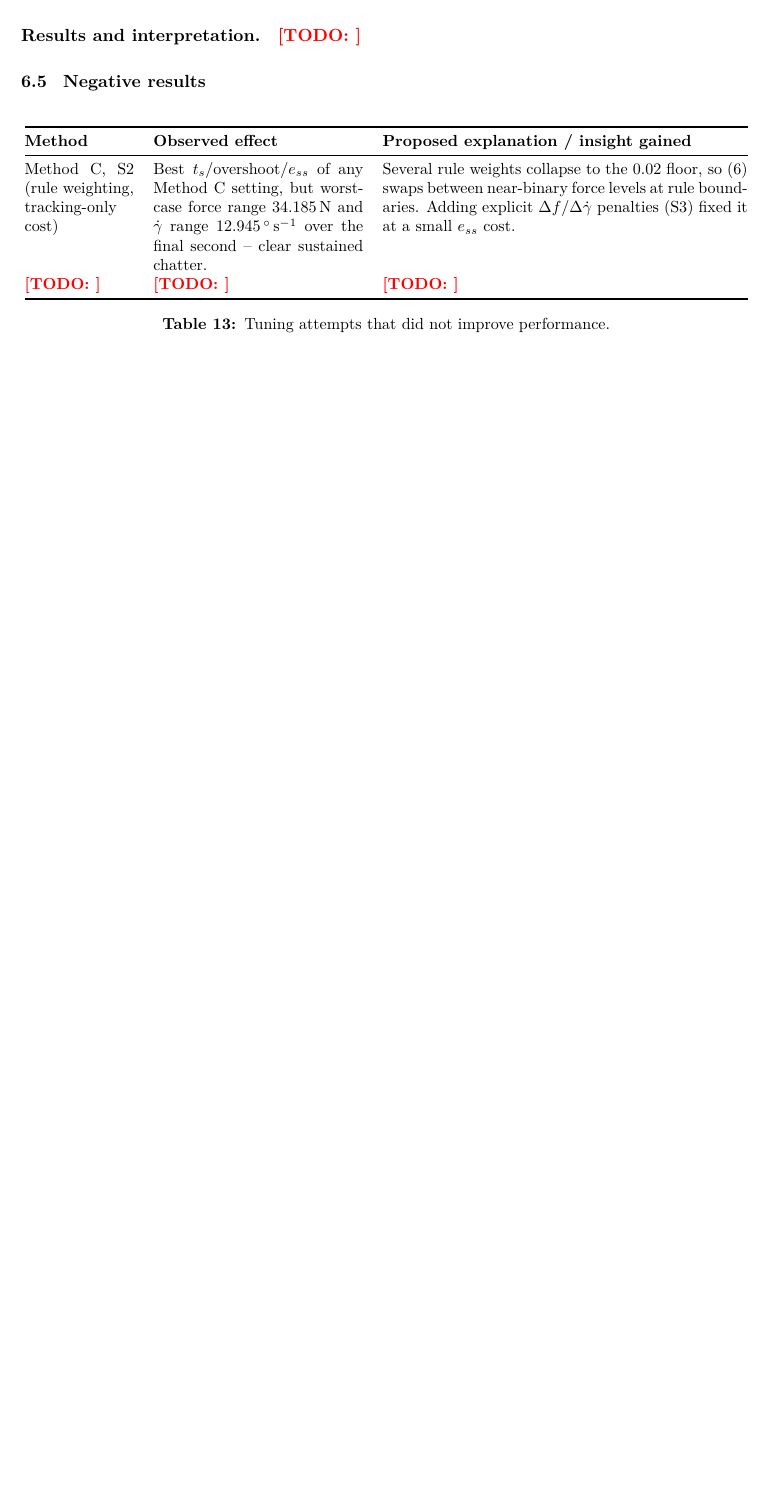
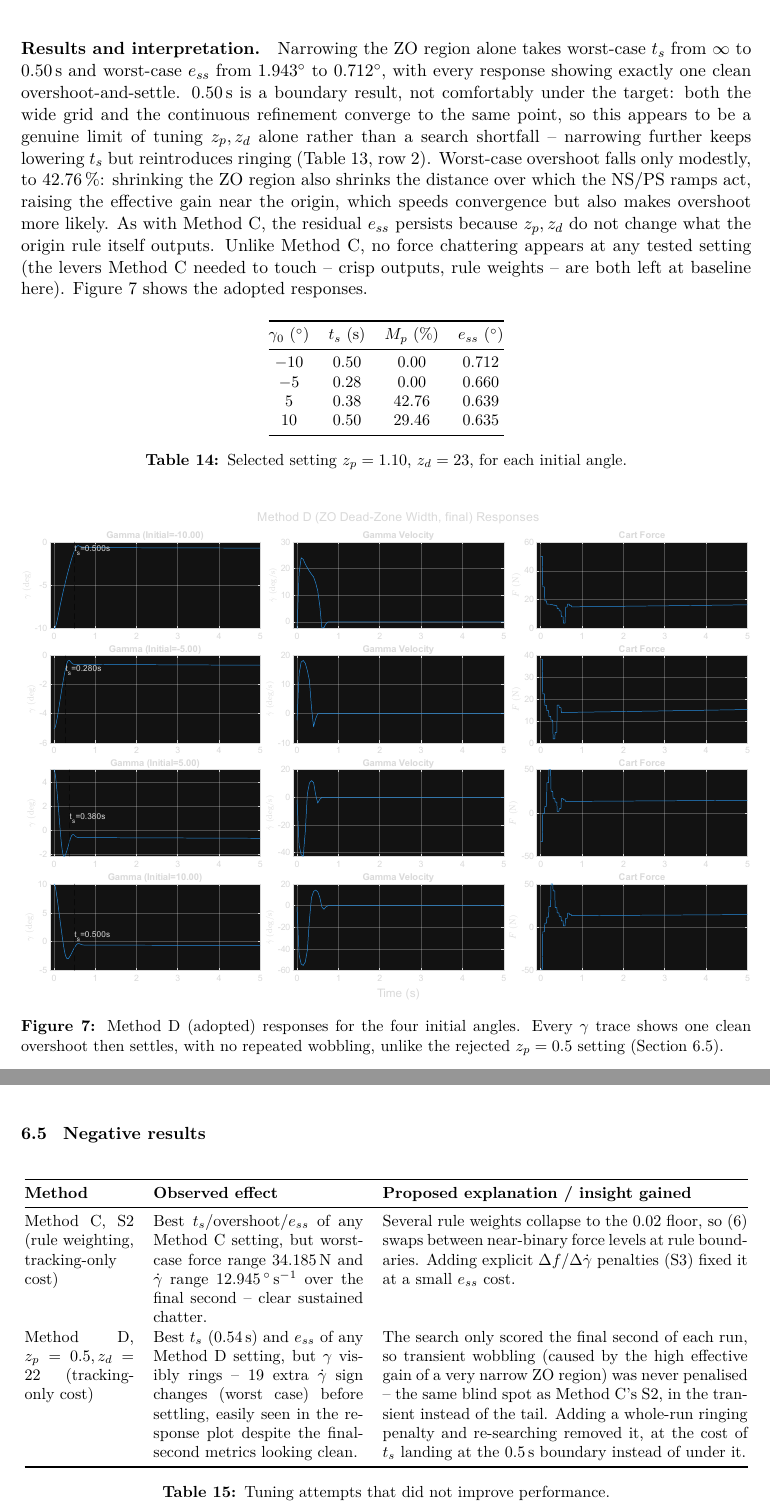
Before and after one commit to dumbhooligans/EE4311, a LaTeX document (report/p1_team16.tex): part of page 16 of 23 before the commit and two parts of pages 17 and 18 of 24 after it, the two joined at a grey line, cut at the place of the change, the shorter picture padded with empty space. Compiled offline with pdfLaTeX.

Commit message:
Add Method D (ZO dead-zone width) controller + report writeup
p1_team16_Method2.m: implements Method D, tuning only the ZO
membership-function half-width on both inputs (P_ZO/D_ZO and the
touching NS/PS breakpoints), with crisp outputs, rules and rule
weights all left at baseline to isolate this lever from Method C.

Includes the full search history in the file's own documentation:
a first setting (zp=0.5, zd=22) minimized tracking metrics but caused
visible ringing (gamma wobbling before settling) that a final-second-
only cost never penalized -- the same blind spot Method C's first
attempt had, in the transient instead of the tail. Re-searched with an
explicit whole-run ringing penalty (counting gamma_dot sign changes
beyond the expected first reversal); both a wide grid and a continuous
fminsearch refinement converge on zp=1.10, zd=23, giving a single
clean overshoot-and-settle for every initial angle at ts=0.50s (the
target boundary -- searching further could not push below it without
reintroducing a second wobble).

report/p1_team16.tex: fills in Method D to match the Method A/B/C
style (equation-light since this is pure MF-geometry tuning, settings
table, per-angle breakdown, figure), plus the corresponding Negative
Results and Comparison-of-methods rows.

Co-Authored-By: Claude Sonnet 5 <noreply@anthropic.com>

```diff
--- a/report/p1_team16.tex
+++ b/report/p1_team16.tex
@@ -735,2 +733,0 @@ drifting to a fixed offset, and $\gamdot$/$f$ show no sustained chatter.}
-\paragraph{Design.} \todo{}
-\paragraph{Results and interpretation.} \todo{}
@@ -737,3 +771,49 @@ drifting to a fixed offset, and $\gamdot$/$f$ show no sustained chatter.}
+\label{tab:method-d}
+\end{table}
+
+\paragraph{Results and interpretation.}
+Narrowing the ZO region alone takes worst-case $\ts$ from $\infty$ to
+\SI{0.50}{\s} and worst-case $\sse$ from \SI{1.943}{\degree} to
+\SI{0.712}{\degree}, with every response showing exactly one clean
+overshoot-and-settle. \SI{0.50}{\s} is a boundary result, not comfortably
+under the target: both the wide grid and the continuous refinement converge
+to the same point, so this appears to be a genuine limit of tuning
+$z_p,z_d$ alone rather than a search shortfall -- narrowing further keeps
+lowering $\ts$ but reintroduces ringing (Table~\ref{tab:method-d}, row 2).
+Worst-case overshoot falls only modestly, to \SI{42.76}{\%}: shrinking the
+ZO region also shrinks the distance over which the NS/PS ramps act, raising
+the effective gain near the origin, which speeds convergence but also makes
+overshoot more likely. As with Method C, the residual $\sse$ persists because
+$z_p,z_d$ do not change what the origin rule itself outputs. Unlike Method
+C, no force chattering appears at any tested setting (the levers Method C
+needed to touch -- crisp outputs, rule weights -- are both left at baseline
+here). Figure~\ref{fig:methodd} shows the adopted responses.
+
+\begin{table}[H]
+\centering
+\small
+\begin{tabular}{@{}cccc@{}}
+\toprule
+$\gam_0$ (\si{\degree}) & $\ts$ (\si{\s}) & $\overshoot$ (\si{\%}) & $\sse$ (\si{\degree}) \\
+\midrule
+$-10$ & 0.50 & 0.00 & 0.712 \\
+$-5$  & 0.28 & 0.00 & 0.660 \\
+$5$   & 0.38 & 42.76 & 0.639 \\
+$10$  & 0.50 & 29.46 & 0.635 \\
+\bottomrule
+\end{tabular}
+\caption{Selected setting $z_p=1.10$, $z_d=23$, for each initial angle.}
+\label{tab:method-d-selected}
+\end{table}
+
+\begin{figure}[H]
+\centering
+\includegraphics[width=\textwidth]{p1_responses_methodD.pdf}
+\caption{Method D (adopted) responses for the four initial angles. Every
+$\gam$ trace shows one clean overshoot then settles, with no repeated
+wobbling, unlike the rejected $z_p=0.5$ setting (Section~\ref{sec:negative}).}
+\label{fig:methodd}
+\end{figure}
 
 \subsection{Negative results}
 \label{sec:negative}
@@ -753,7 +833,17 @@ Several rule weights collapse to the $0.02$ floor, so
 \eqref{eq:method-c-weight} swaps between near-binary force levels at rule
 boundaries. Adding explicit $\Delta f$/$\Delta\gamdot$ penalties (S3) fixed
 it at a small $\sse$ cost. \\
-\todo{} & \todo{} & \todo{} \\
+Method D, $z_p=0.5,z_d=22$ (tracking-only cost) &
+Best $\ts$ (\SI{0.54}{\s}) and $\sse$ of any Method D setting, but $\gam$
+visibly rings -- 19 extra $\gamdot$ sign changes (worst case) before
+settling, easily seen in the response plot despite the final-second metrics
+looking clean. &
+The search only scored the final second of each run, so transient wobbling
+(caused by the high effective gain of a very narrow ZO region) was never
+penalised -- the same blind spot as Method C's S2, in the transient instead
+of the tail. Adding a whole-run ringing penalty and re-searching removed it,
+at the cost of $\ts$ landing at the \SI{0.5}{\s} boundary instead of under
+it. \\
 \bottomrule
 \end{tabular}
 \caption{Tuning attempts that did not improve performance.}
```
Also changed, not shown: p1_parameters_method2.png (added), p1_responses_method2.png (added), report/figures/p1_responses_methodD.pdf (added), report/p1_team16.tex (44 more changed lines), 1 other file.
